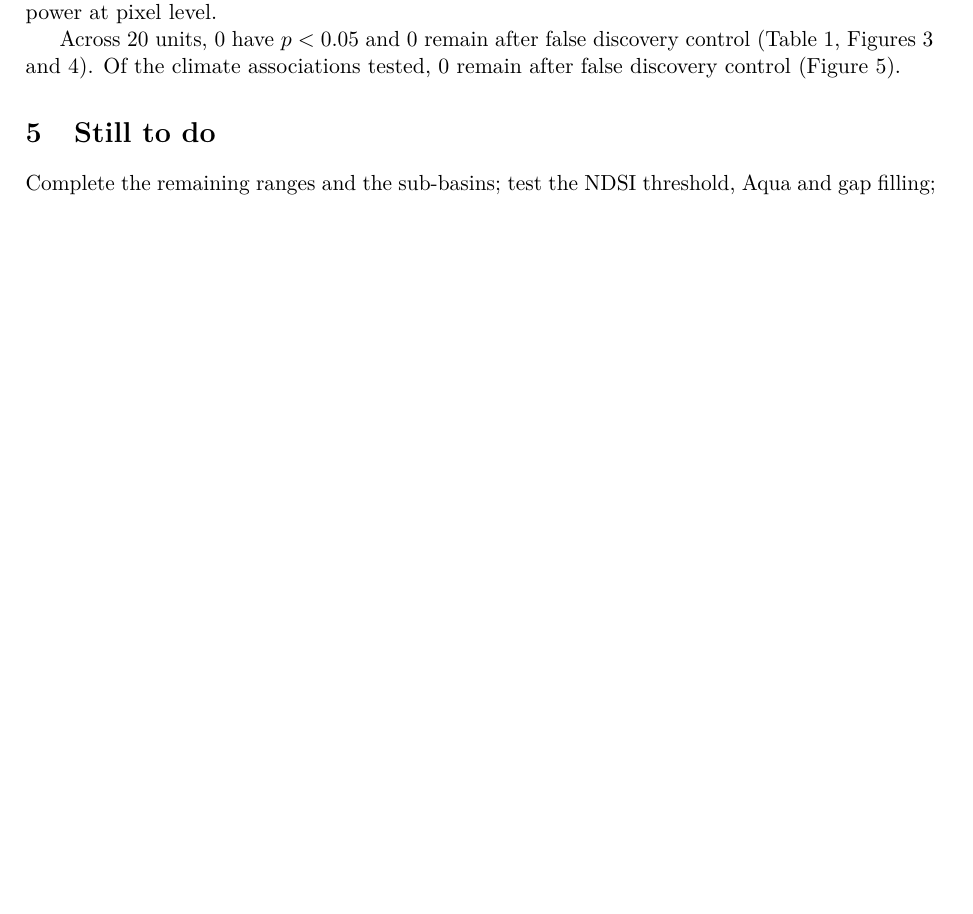
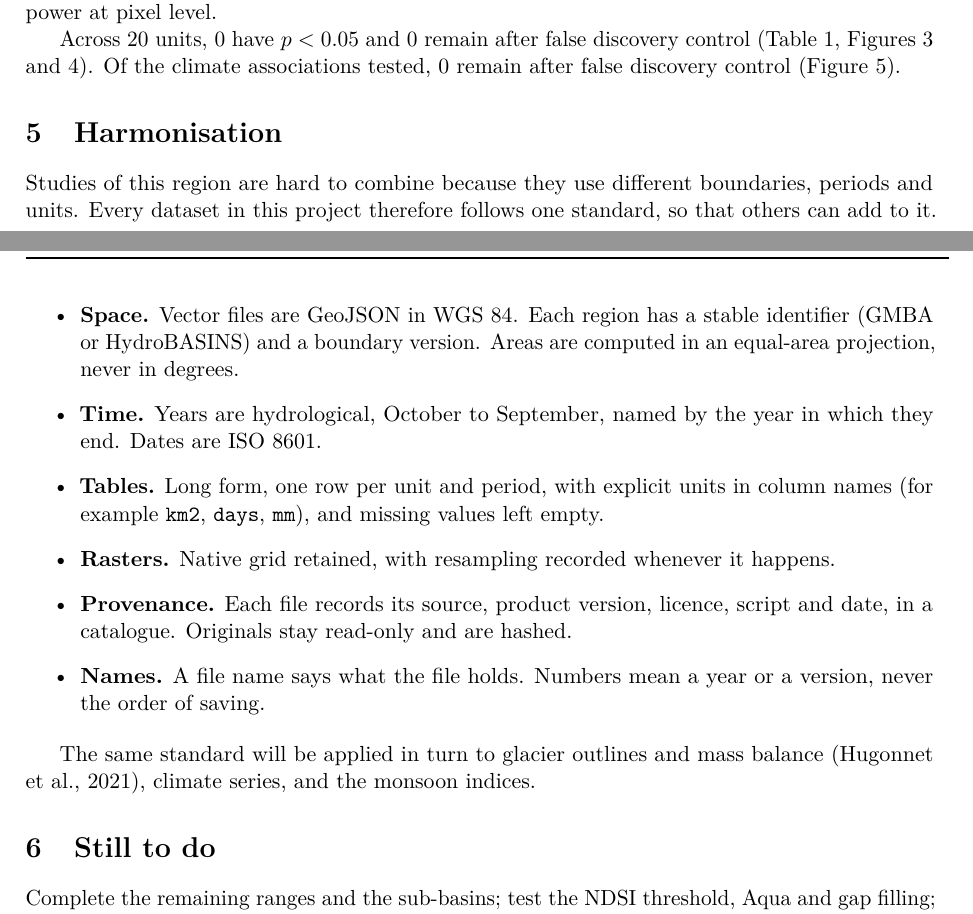
Before and after one commit to AhmadAmmar/uib-snow-cover, a LaTeX paper (docs/third_pole_report.tex): part of page 2 of 8 before the commit and two parts of pages 2 and 6 of 9 after it, the two joined at a grey line, cut so that both start at the same text, the shorter picture padded with empty space. Compiled offline with pdfLaTeX.

Commit message:
Add harmonisation standard to the report

```diff
--- a/docs/third_pole_report.tex
+++ b/docs/third_pole_report.tex
@@ -70,6 +70,20 @@ Across \nUnits{} units, \nUnitsRaw{} have $p<0.05$ and \nUnitsSig{} remain after
 \input{generated/table_trends.tex}
 \end{table}
 
+\section{Harmonisation}
+Studies of this region are hard to combine because they use different boundaries, periods and units. Every dataset in this project therefore follows one standard, so that others can add to it.
+
+\begin{itemize}
+\item \textbf{Space.} Vector files are GeoJSON in WGS~84. Each region has a stable identifier (GMBA or HydroBASINS) and a boundary version. Areas are computed in an equal-area projection, never in degrees.
+\item \textbf{Time.} Years are hydrological, October to September, named by the year in which they end. Dates are ISO~8601.
+\item \textbf{Tables.} Long form, one row per unit and period, with explicit units in column names (for example \texttt{km2}, \texttt{days}, \texttt{mm}), and missing values left empty.
+\item \textbf{Rasters.} Native grid retained, with resampling recorded whenever it happens.
+\item \textbf{Provenance.} Each file records its source, product version, licence, script and date, in a catalogue. Originals stay read-only and are hashed.
+\item \textbf{Names.} A file name says what the file holds. Numbers mean a year or a version, never the order of saving.
+\end{itemize}
+
+The same standard will be applied in turn to glacier outlines and mass balance \citep{Hugonnet_2021}, climate series, and the monsoon indices.
+
 \section{Still to do}
 Complete the remaining ranges and the sub-basins; test the NDSI threshold, Aqua and gap filling; investigate the 2012 low in the Karakoram, where daily images are complete and a smaller dip also appears in MOD10A2; compare with MOYDGL06 \citep{Muhammad_2020}; validate against Landsat, Sentinel-2 and stations; and review the climate indices.
 
```
Also changed, not shown: 1 other file.
